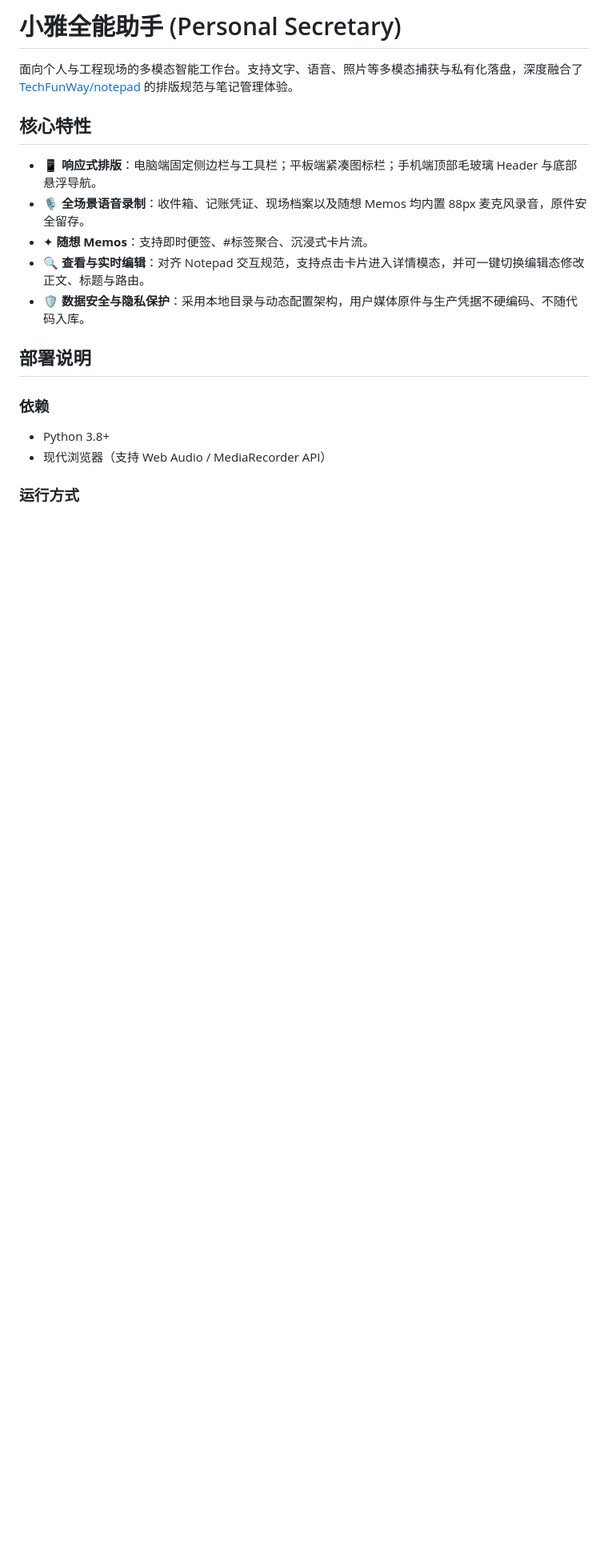
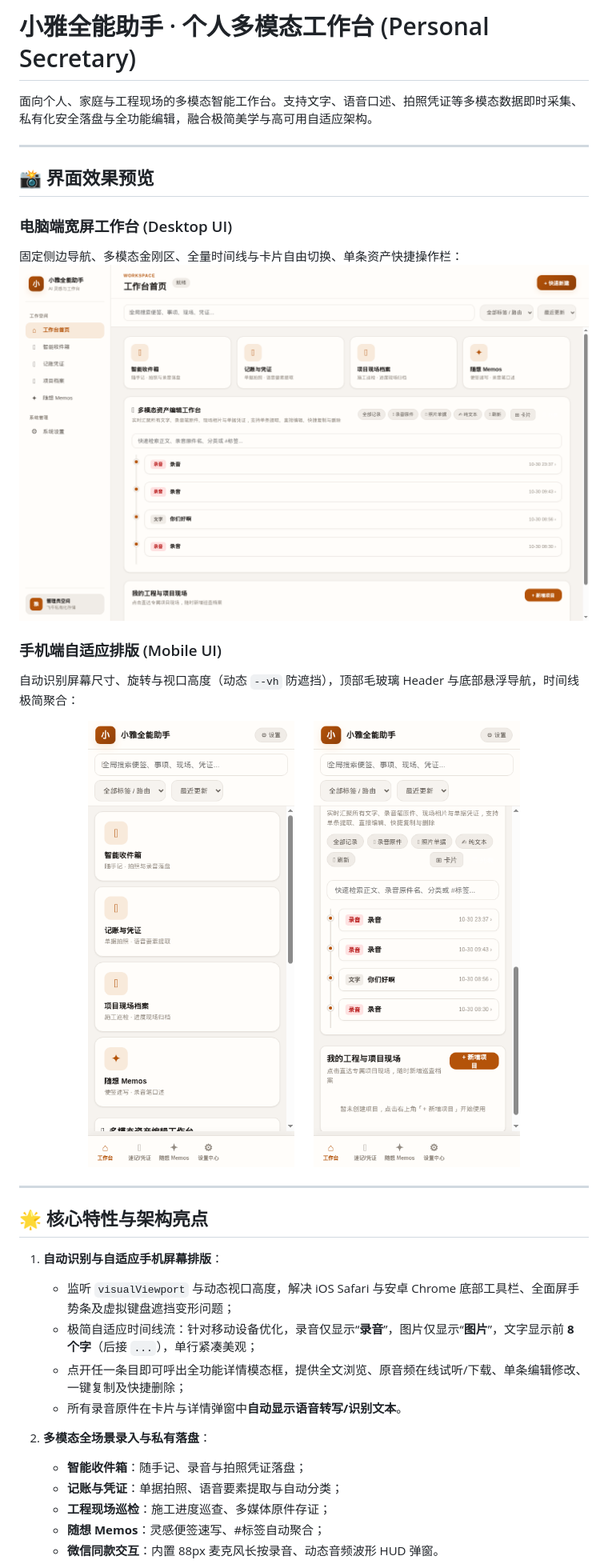
Before and after one commit to 2024kongzhou/personal-secretary, a Markdown page: README.md, the part around one of its changes. Shown at 80% size. Rendered like a GitHub page; pictures changed too: docs/screenshots/desktop_ui.png (added), docs/screenshots/mobile_timeline_ui.png (added), docs/screenshots/mobile_ui.png (added); blank space fills up the shorter version.

Commit message:
docs: add detailed project introduction, desktop & mobile UI screenshots, deployment guide, and complete changelog history

```diff
--- a/README.md
+++ b/README.md
@@ -1,19 +1,37 @@
-# 小雅全能助手 (Personal Secretary)
+# 小雅全能助手 · 个人多模态工作台 (Personal Secretary)
 
-面向个人与工程现场的多模态智能工作台。支持文字、语音、照片等多模态捕获与私有化落盘，深度融合了 [TechFunWay/notepad](https://github.com/TechFunWay/notepad) 的排版规范与笔记管理体验。
+面向个人、家庭与工程现场的多模态智能工作台。支持文字、语音口述、拍照凭证等多模态数据即时采集、私有化安全落盘与全功能编辑，融合极简美学与高可用自适应架构。
 
-## 核心特性
+---
 
-- 📱 **响应式排版**：电脑端固定侧边栏与工具栏；平板端紧凑图标栏；手机端顶部毛玻璃 Header 与底部悬浮导航。
-- 🎙 **全场景语音录制**：收件箱、记账凭证、现场档案以及随想 Memos 均内置 88px 麦克风录音，原件安全留存。
-- ✦ **随想 Memos**：支持即时便签、#标签聚合、沉浸式卡片流。
-- 🔍 **查看与实时编辑**：对齐 Notepad 交互规范，支持点击卡片进入详情模态，并可一键切换编辑态修改正文、标题与路由。
-- 🛡 **数据安全与隐私保护**：采用本地目录与动态配置架构，用户媒体原件与生产凭据不硬编码、不随代码入库。
+## 📸 界面效果预览
 
-## 部署说明
+### 电脑端宽屏工作台 (Desktop UI)
+固定侧边导航、多模态金刚区、全量时间线与卡片自由切换、单条资产快捷操作栏：
+![电脑端界面](docs/screenshots/desktop_ui.png)
 
-### 依赖
-- Python 3.8+
-- 现代浏览器（支持 Web Audio / MediaRecorder API）
+### 手机端自适应排版 (Mobile UI)
+自动识别屏幕尺寸、旋转与视口高度（动态 `--vh` 防遮挡），顶部毛玻璃 Header 与底部悬浮导航，时间线极简聚合：
+<p align="center">
+  <img src="docs/screenshots/mobile_ui.png" width="360" alt="手机端首页预览" />
+  &nbsp;&nbsp;&nbsp;&nbsp;
+  <img src="docs/screenshots/mobile_timeline_ui.png" width="360" alt="手机端时间线列表" />
+</p>
 
-### 运行方式
+---
+
+## 🌟 核心特性与架构亮点
+
+1. **自动识别与自适应手机屏幕排版**：
+   - 监听 `visualViewport` 与动态视口高度，解决 iOS Safari 与安卓 Chrome 底部工具栏、全面屏手势条及虚拟键盘遮挡变形问题；
+   - 极简自适应时间线流：针对移动设备优化，录音仅显示“**录音**”，图片仅显示“**图片**”，文字显示前 **8 个字**（后接 `...`），单行紧凑美观；
+   - 点开任一条目即可呼出全功能详情模态框，提供全文浏览、原音频在线试听/下载、单条编辑修改、一键复制及快捷删除；
+   - 所有录音原件在卡片与详情弹窗中**自动显示语音转写/识别文本**。
+
+2. **多模态全场景录入与私有落盘**：
+   - **智能收件箱**：随手记、录音与拍照凭证落盘；
+   - **记账与凭证**：单据拍照、语音要素提取与自动分类；
+   - **工程现场巡检**：施工进度巡查、多媒体原件存证；
+   - **随想 Memos**：灵感便签速写、#标签自动聚合；
+   - **微信同款交互**：内置 88px 麦克风长按录音、动态音频波形 HUD 弹窗。
+
```
Also changed, not shown: other parts of README.md (+96 -2 lines), CHANGELOG.md (added, +49 -0 lines).
